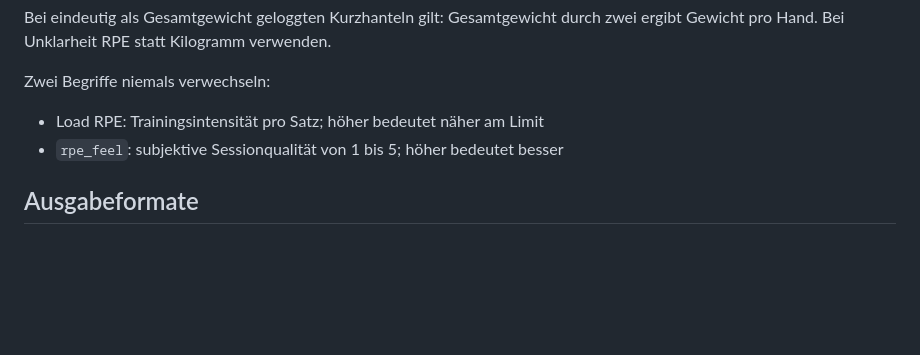
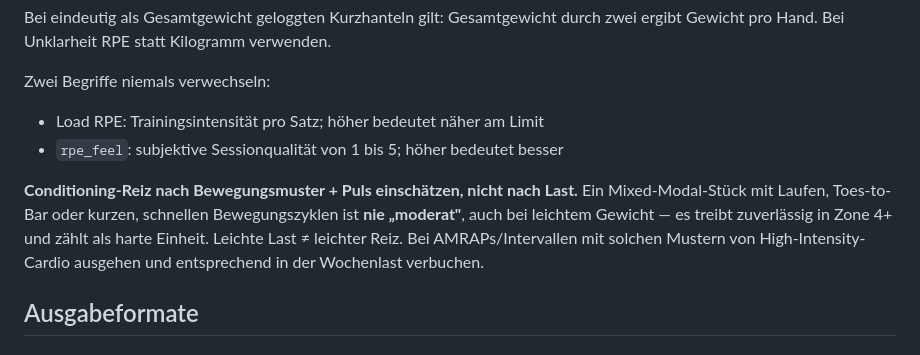
Before and after one commit to blit2licht/trainer, a Markdown page: coach/instructions.md, the part around the change. Drawn GitHub-style; blank space fills up the shorter version.

Commit message:
docs: Conditioning-Reiz nach Bewegungsmuster + Puls einschätzen, nicht nach Last
Mixed-Modal mit Run/T2B/kurzen Zyklen ist nie 'moderat' (Zone 4+, harte Einheit),
auch bei leichtem Gewicht. Kalibrierung aus Martins W26-Feedback (24.06).

```diff
--- a/coach/instructions.md
+++ b/coach/instructions.md
@@ -226,6 +226,8 @@ Zwei Begriffe niemals verwechseln:
 - Load RPE: Trainingsintensität pro Satz; höher bedeutet näher am Limit
 - `rpe_feel`: subjektive Sessionqualität von 1 bis 5; höher bedeutet besser
 
+**Conditioning-Reiz nach Bewegungsmuster + Puls einschätzen, nicht nach Last.** Ein Mixed-Modal-Stück mit Laufen, Toes-to-Bar oder kurzen, schnellen Bewegungszyklen ist **nie „moderat"**, auch bei leichtem Gewicht — es treibt zuverlässig in Zone 4+ und zählt als harte Einheit. Leichte Last ≠ leichter Reiz. Bei AMRAPs/Intervallen mit solchen Mustern von High-Intensity-Cardio ausgehen und entsprechend in der Wochenlast verbuchen.
+
 ## Ausgabeformate
 
 ### Fokus-Tage
```
